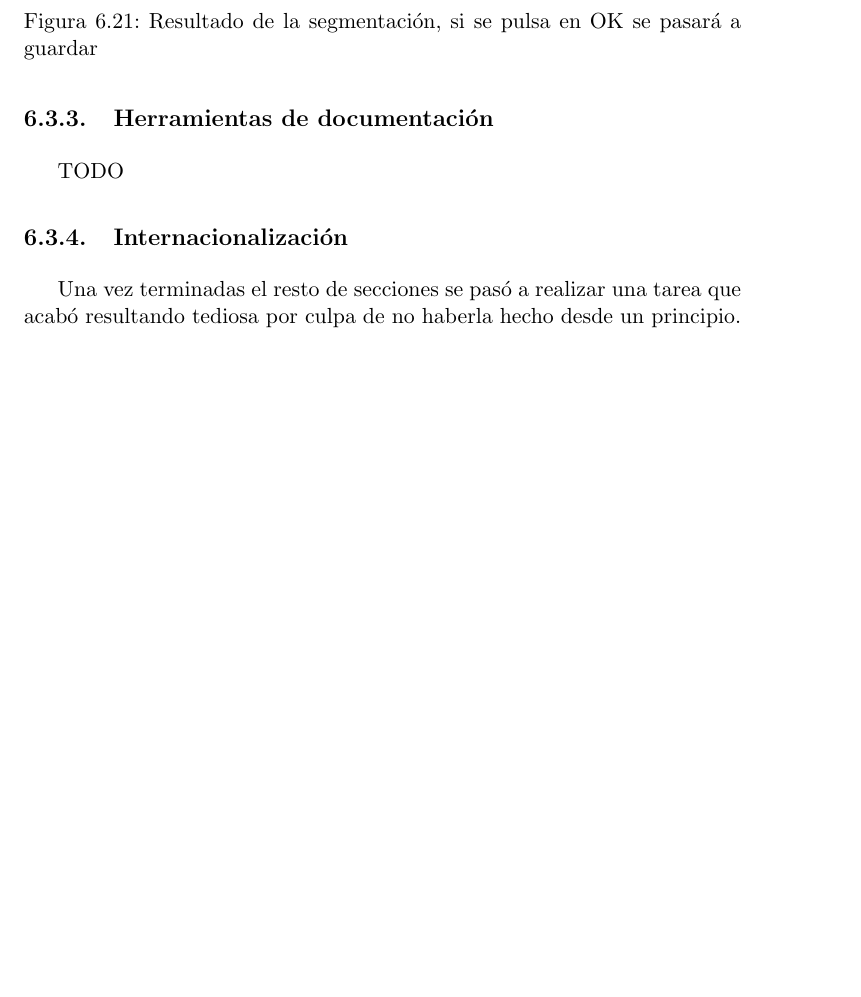
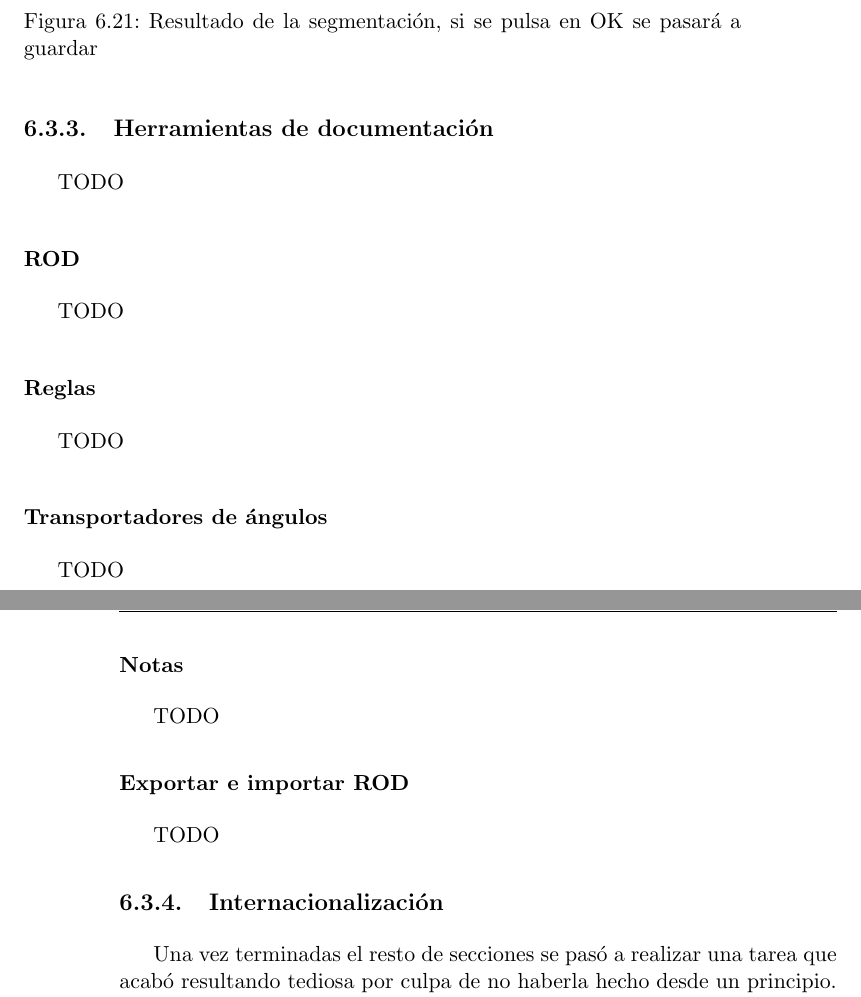
Before and after one commit to fblupi/master_informatica-TFM, a LaTeX thesis (proyecto.tex, which reads capitulos/desarrollo.tex): part of page 103 of 111 before the commit and two parts of pages 103 and 104 of 111 after it, the two joined at a grey line, cut so that both start at the same text, the shorter picture padded with empty space. Compiled offline with pdfLaTeX.

Commit message:
Preparación de secciones de documentación

```diff
--- a/capitulos/desarrollo.tex
+++ b/capitulos/desarrollo.tex
@@ -481,6 +481,26 @@ Una vez seleccionados estos parámetros pasará a segmentar la pieza y al acabar
 
 TODO
 
+\subsubsection{ROD}
+
+TODO
+
+\subsubsection{Reglas}
+
+TODO
+
+\subsubsection{Transportadores de ángulos}
+
+TODO
+
+\subsubsection{Notas}
+
+TODO
+
+\subsubsection{Exportar e importar ROD}
+
+TODO
+
 \subsection{Internacionalización}
 
 Una vez terminadas el resto de secciones se pasó a realizar una tarea que acabó resultando tediosa por culpa de no haberla hecho desde un principio. Hablo de la internacionalización: preparar la aplicación para poder traducirla a distintos idiomas. Hasta ahora se tenían todos los textos \textit{hard-coded}, se ha pasado a usar claves y dar los valores a esos claves en una archivo por idioma con el formato TS de Qt.
```
